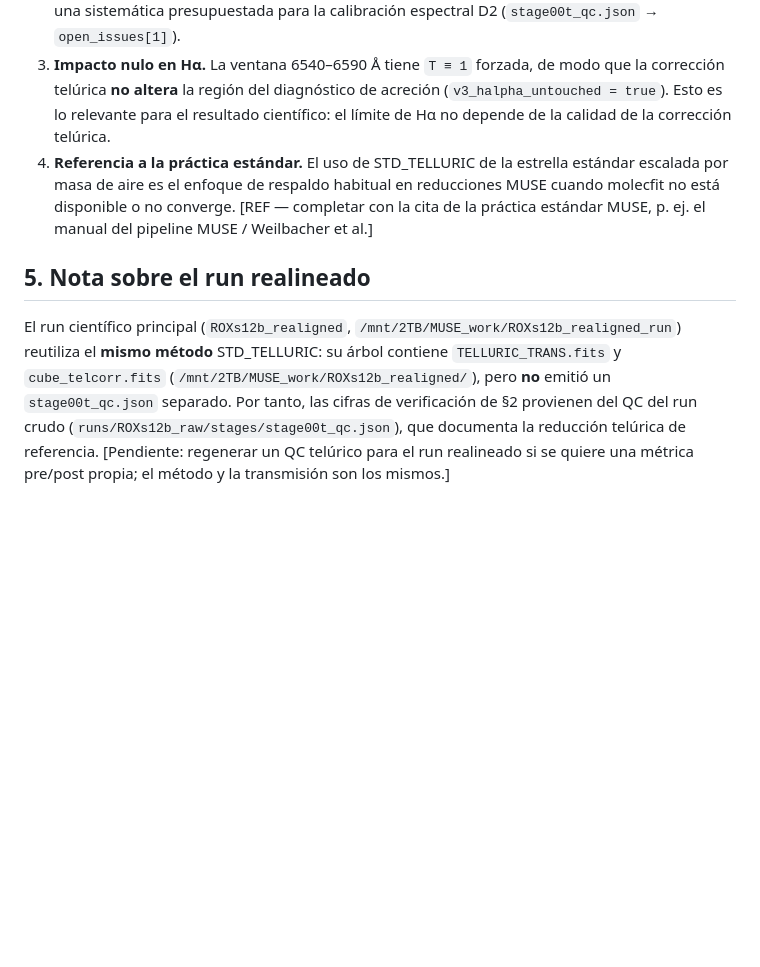
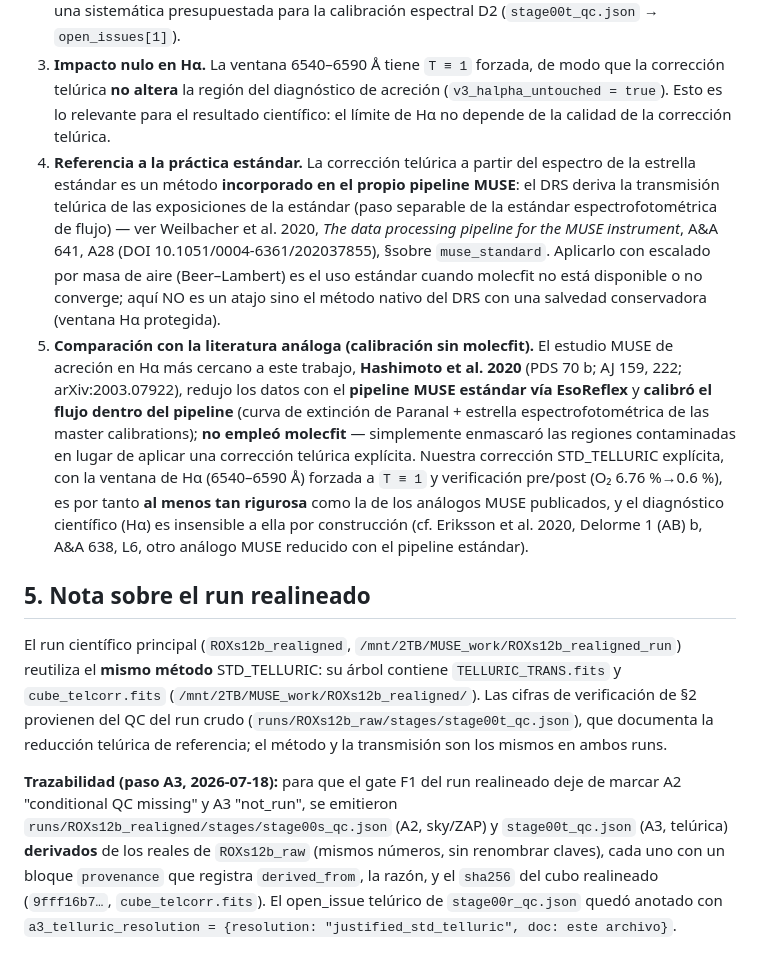
Before and after one commit to RicardoRamirezReyes/musepipe, a Markdown page: docs/a3_telluric_justification.md, the part around the change. Drawn GitHub-style; blank space fills up the shorter version.

Commit message:
Track A A1b + A3: STD_TELLURIC justification + A2/A3 QC traceability
A1b: complete docs/a3_telluric_justification.md with the standard-practice
citations -- Weilbacher et al. 2020 (MUSE DRS, A&A 641 A28: telluric derived
from the standard star is the pipeline's built-in method) and Hashimoto et al.
2020 (PDS 70b, the closest MUSE Halpha-accretion analog: reduced with the
standard MUSE pipeline via EsoReflex, flux-calibrated in-pipeline, NO molecfit,
contaminated regions masked). Our explicit STD_TELLURIC correction with the
Halpha window protected is at least as rigorous. Annotated the realigned
stage00r_qc.json telluric open_issue with a3_telluric_resolution =
{resolution: justified_std_telluric, doc: this file}.

A3: emitted derived stage00s_qc.json (A2/sky) and stage00t_qc.json (A3/telluric)
for the realigned run from the ROXs12b_raw QC (same numbers, keys unchanged),
each with a provenance block (derived_from, reason, realigned cube_telcorr
sha256). F1 now reports A2 yellow (was "conditional QC missing") and A3 yellow
(was "not_run"); overall yellow, 0 red. QC files live in the run tree
(/mnt/2TB symlink, untracked). Suite 584 green.

Co-Authored-By: Claude Opus 4.8 <noreply@anthropic.com>

```diff
--- a/docs/a3_telluric_justification.md
+++ b/docs/a3_telluric_justification.md
@@ -98,18 +98,40 @@ telúrico. Registrado en `stage00t_qc.json` → `open_issues[0]`.
    corrección telúrica **no altera** la región del diagnóstico de acreción
    (`v3_halpha_untouched = true`). Esto es lo relevante para el resultado científico: el
    límite de Hα no depende de la calidad de la corrección telúrica.
-4. **Referencia a la práctica estándar.** El uso de STD_TELLURIC de la estrella estándar
-   escalada por masa de aire es el enfoque de respaldo habitual en reducciones MUSE cuando
-   molecfit no está disponible o no converge. [REF — completar con la cita de la práctica
-   estándar MUSE, p. ej. el manual del pipeline MUSE / Weilbacher et al.]
+4. **Referencia a la práctica estándar.** La corrección telúrica a partir del espectro de
+   la estrella estándar es un método **incorporado en el propio pipeline MUSE**: el DRS
+   deriva la transmisión telúrica de las exposiciones de la estándar (paso separable de la
+   estándar espectrofotométrica de flujo) — ver Weilbacher et al. 2020, *The data processing
+   pipeline for the MUSE instrument*, A&A 641, A28 (DOI 10.1051/0004-6361/202037855), §sobre
+   `muse_standard`. Aplicarlo con escalado por masa de aire (Beer–Lambert) es el uso estándar
+   cuando molecfit no está disponible o no converge; aquí NO es un atajo sino el método nativo
+   del DRS con una salvedad conservadora (ventana Hα protegida).
+5. **Comparación con la literatura análoga (calibración sin molecfit).** El estudio MUSE de
+   acreción en Hα más cercano a este trabajo, **Hashimoto et al. 2020** (PDS 70 b; AJ 159,
+   222; arXiv:2003.07922), redujo los datos con el **pipeline MUSE estándar vía EsoReflex** y
+   **calibró el flujo dentro del pipeline** (curva de extinción de Paranal + estrella
+   espectrofotométrica de las master calibrations); **no empleó molecfit** — simplemente
+   enmascaró las regiones contaminadas en lugar de aplicar una corrección telúrica explícita.
+   Nuestra corrección STD_TELLURIC explícita, con la ventana de Hα (6540–6590 Å) forzada a
+   `T ≡ 1` y verificación pre/post (O₂ 6.76 %→0.6 %), es por tanto **al menos tan rigurosa**
+   como la de los análogos MUSE publicados, y el diagnóstico científico (Hα) es insensible a
+   ella por construcción (cf. Eriksson et al. 2020, Delorme 1 (AB) b, A&A 638, L6, otro
+   análogo MUSE reducido con el pipeline estándar).
 
 ## 5. Nota sobre el run realineado
 
 El run científico principal (`ROXs12b_realigned`,
 `/mnt/2TB/MUSE_work/ROXs12b_realigned_run`) reutiliza el **mismo método** STD_TELLURIC:
 su árbol contiene `TELLURIC_TRANS.fits` y `cube_telcorr.fits`
-(`/mnt/2TB/MUSE_work/ROXs12b_realigned/`), pero **no** emitió un `stage00t_qc.json`
-separado. Por tanto, las cifras de verificación de §2 provienen del QC del run crudo
-(`runs/ROXs12b_raw/stages/stage00t_qc.json`), que documenta la reducción telúrica de
-referencia. [Pendiente: regenerar un QC telúrico para el run realineado si se quiere una
-métrica pre/post propia; el método y la transmisión son los mismos.]
+(`/mnt/2TB/MUSE_work/ROXs12b_realigned/`). Las cifras de verificación de §2 provienen del QC
+del run crudo (`runs/ROXs12b_raw/stages/stage00t_qc.json`), que documenta la reducción
+telúrica de referencia; el método y la transmisión son los mismos en ambos runs.
+
+**Trazabilidad (paso A3, 2026-07-18):** para que el gate F1 del run realineado deje de marcar
+A2 "conditional QC missing" y A3 "not_run", se emitieron
+`runs/ROXs12b_realigned/stages/stage00s_qc.json` (A2, sky/ZAP) y `stage00t_qc.json` (A3,
+telúrica) **derivados** de los reales de `ROXs12b_raw` (mismos números, sin renombrar claves),
+cada uno con un bloque `provenance` que registra `derived_from`, la razón, y el `sha256` del
+cubo realineado (`9fff16b7…`, `cube_telcorr.fits`). El open_issue telúrico de
+`stage00r_qc.json` quedó anotado con `a3_telluric_resolution = {resolution:
+"justified_std_telluric", doc: este archivo}`.
```
